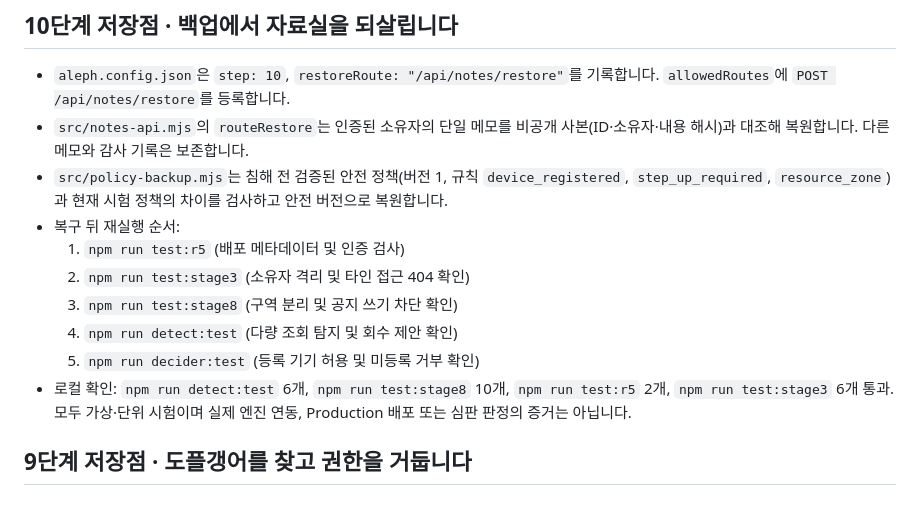
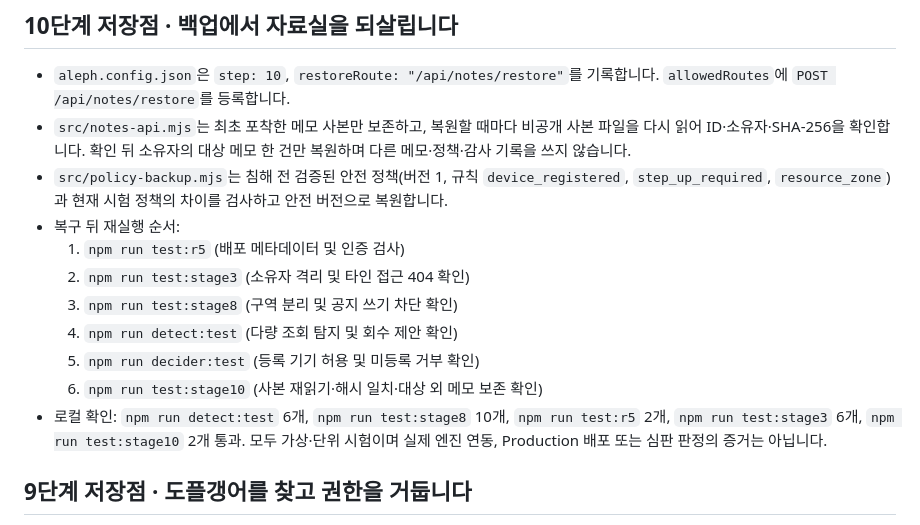
Before and after one commit to sterran123/aleph-defense, a Markdown page: README.md, the part around the change. Drawn GitHub-style.

Commit message:
Stage 10: document backup verification and retests
Updated README to include details for step 10, including backup restoration process and local verification steps.

```diff
--- a/README.md
+++ b/README.md
@@ -3,7 +3,7 @@
 ## 10단계 저장점 · 백업에서 자료실을 되살립니다
 
 - `aleph.config.json`은 `step: 10`, `restoreRoute: "/api/notes/restore"`를 기록합니다. `allowedRoutes`에 `POST /api/notes/restore`를 등록합니다.
-- `src/notes-api.mjs`의 `routeRestore`는 인증된 소유자의 단일 메모를 비공개 사본(ID·소유자·내용 해시)과 대조해 복원합니다. 다른 메모와 감사 기록은 보존합니다.
+- `src/notes-api.mjs`는 최초 포착한 메모 사본만 보존하고, 복원할 때마다 비공개 사본 파일을 다시 읽어 ID·소유자·SHA-256을 확인합니다. 확인 뒤 소유자의 대상 메모 한 건만 복원하며 다른 메모·정책·감사 기록을 쓰지 않습니다.
 - `src/policy-backup.mjs`는 침해 전 검증된 안전 정책(버전 1, 규칙 `device_registered`, `step_up_required`, `resource_zone`)과 현재 시험 정책의 차이를 검사하고 안전 버전으로 복원합니다.
 - 복구 뒤 재실행 순서:
   1. `npm run test:r5` (배포 메타데이터 및 인증 검사)
@@ -11,7 +11,8 @@
   3. `npm run test:stage8` (구역 분리 및 공지 쓰기 차단 확인)
   4. `npm run detect:test` (다량 조회 탐지 및 회수 제안 확인)
   5. `npm run decider:test` (등록 기기 허용 및 미등록 거부 확인)
-- 로컬 확인: `npm run detect:test` 6개, `npm run test:stage8` 10개, `npm run test:r5` 2개, `npm run test:stage3` 6개 통과. 모두 가상·단위 시험이며 실제 엔진 연동, Production 배포 또는 심판 판정의 증거는 아닙니다.
+  6. `npm run test:stage10` (사본 재읽기·해시 일치·대상 외 메모 보존 확인)
+- 로컬 확인: `npm run detect:test` 6개, `npm run test:stage8` 10개, `npm run test:r5` 2개, `npm run test:stage3` 6개, `npm run test:stage10` 2개 통과. 모두 가상·단위 시험이며 실제 엔진 연동, Production 배포 또는 심판 판정의 증거는 아닙니다.
 
 ## 9단계 저장점 · 도플갱어를 찾고 권한을 거둡니다
 
```
